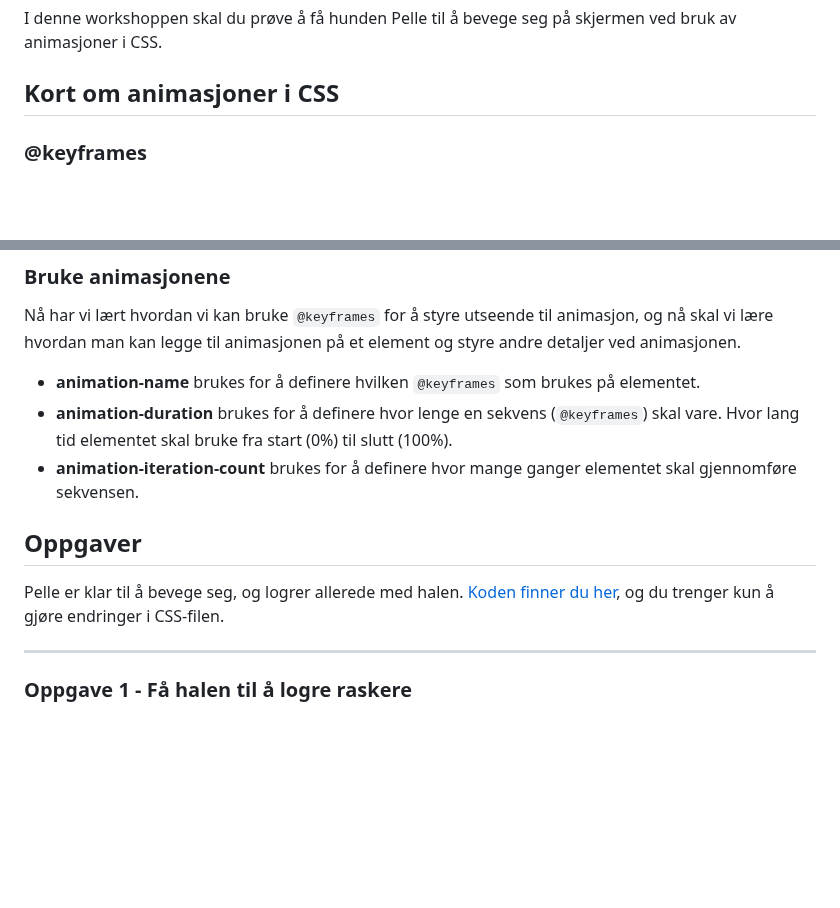
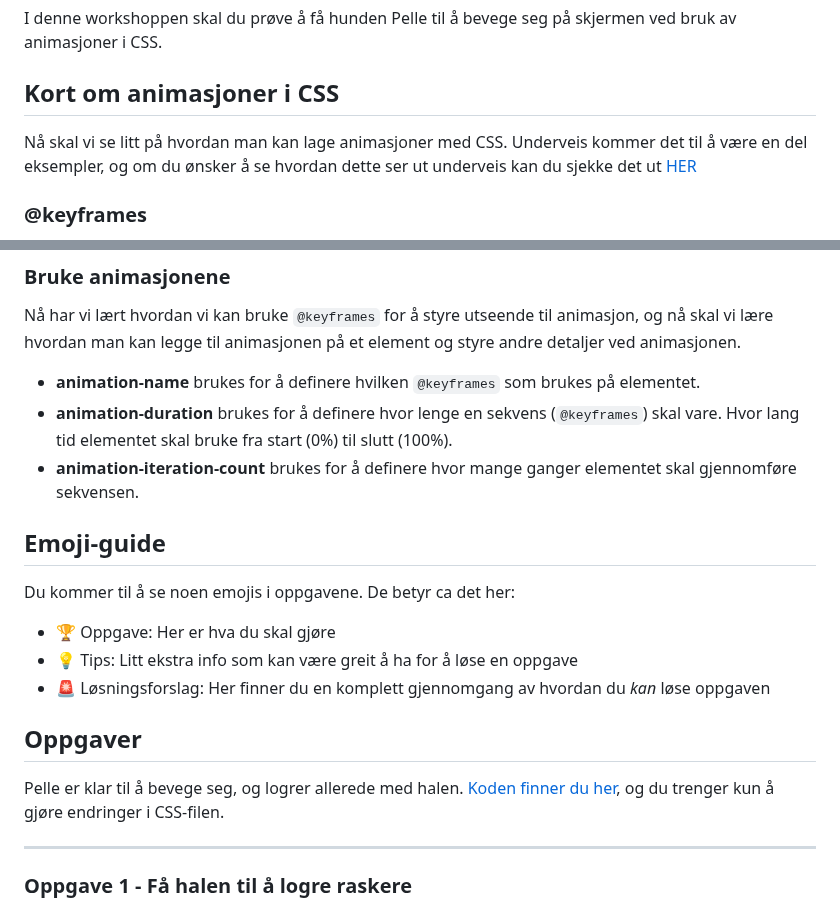
Before and after one commit to bekk/skolebesok-workshops, a Markdown page: animasjon/README.md, 2 parts joined by grey strips. Drawn GitHub-style; blank space fills up the shorter version.

```diff
--- a/animasjon/README.md
+++ b/animasjon/README.md
@@ -3,6 +3,7 @@
 I denne workshoppen skal du prøve å få hunden Pelle til å bevege seg på skjermen ved bruk av animasjoner i CSS.
 
 ## Kort om animasjoner i CSS
+Nå skal vi se litt på hvordan man kan lage animasjoner med CSS. Underveis kommer det til å være en del eksempler, og om du ønsker å se hvordan dette ser ut underveis kan du sjekke det ut [HER](https://codepen.io/sarahjelle/pen/yLqJree)
 
 ### @keyframes
 
@@ -87,4 +88,12 @@ Nå har vi lært hvordan vi kan bruke `@keyframes` for å styre utseende til ani
 -   **animation-duration** brukes for å definere hvor lenge en sekvens (`@keyframes`) skal vare. Hvor lang tid elementet skal bruke fra start (0%) til slutt (100%).
 -   **animation-iteration-count** brukes for å definere hvor mange ganger elementet skal gjennomføre sekvensen.
 
+
+## Emoji-guide
+Du kommer til å se noen emojis i oppgavene. De betyr ca det her:
+
+- 🏆 Oppgave: Her er hva du skal gjøre
+- 💡 Tips: Litt ekstra info som kan være greit å ha for å løse en oppgave
+- 🚨 Løsningsforslag: Her finner du en komplett gjennomgang av hvordan du _kan_ løse oppgaven
+
 ## Oppgaver
```
Also changed, not shown: other parts of animasjon/README.md (+3 -1 lines).
